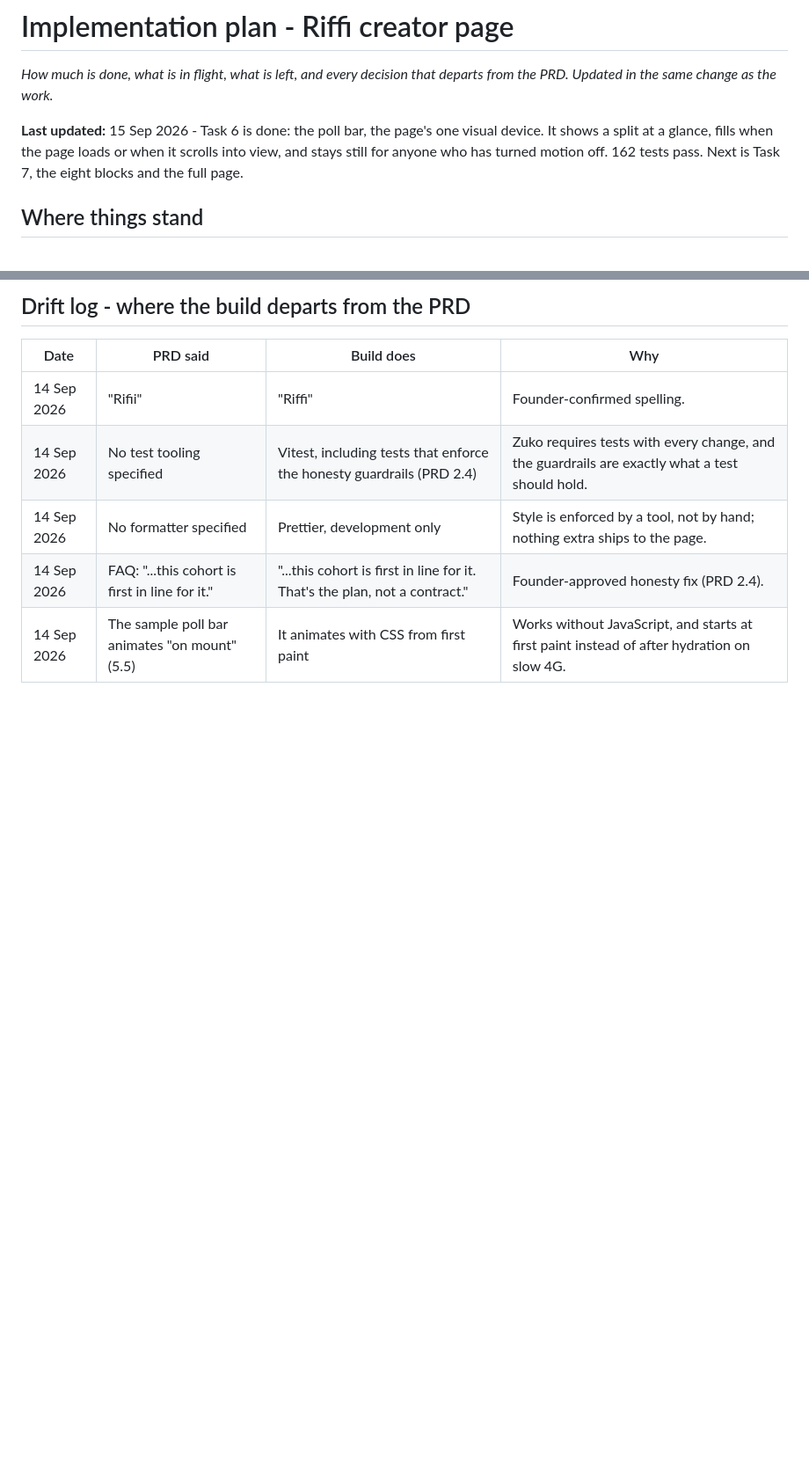
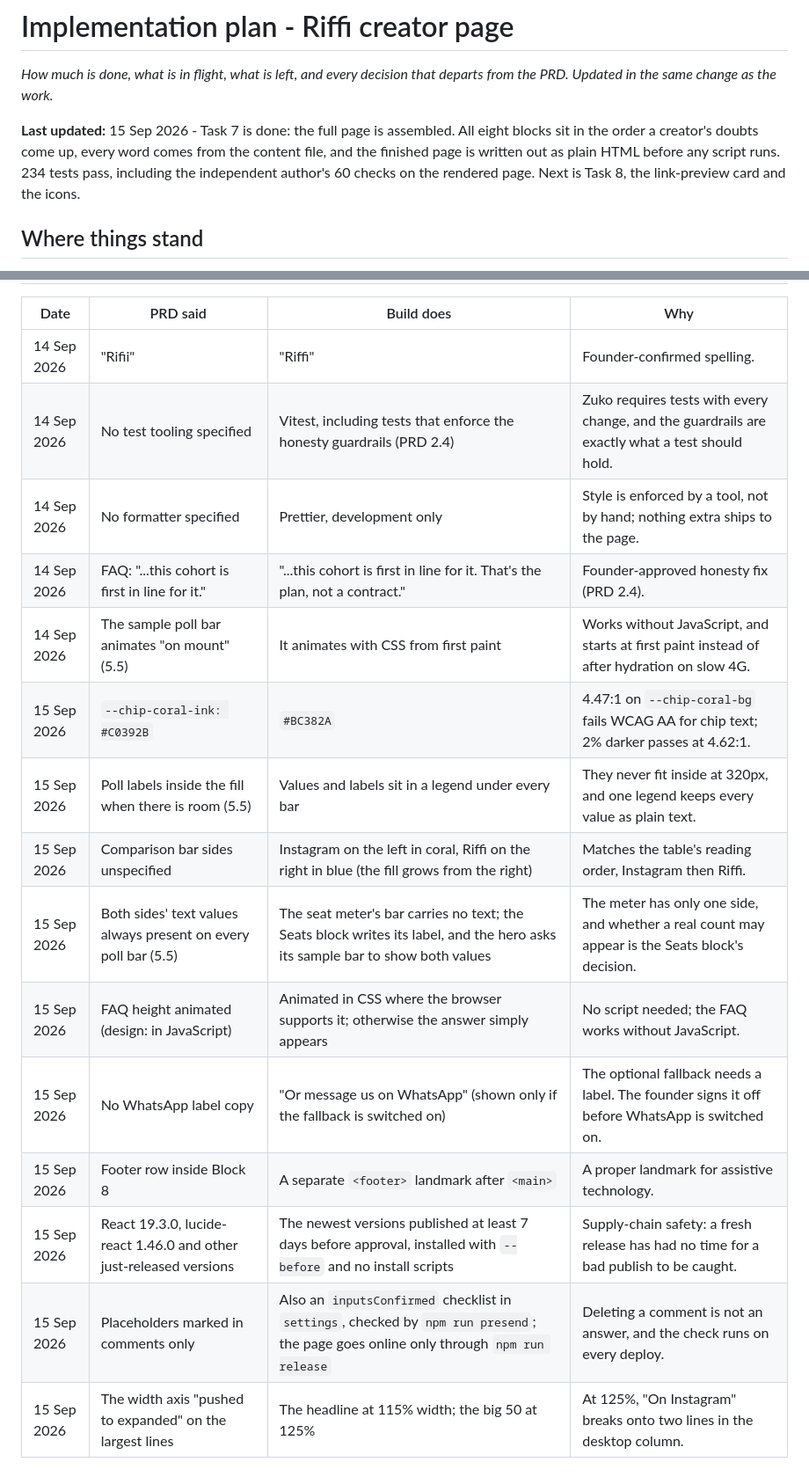
Before and after one commit to akshay09438/RiffiCreator, a Markdown page: docs/implementation-plan.md, 2 parts joined by grey strips. Shown at 88% size. GitHub-like rendering; blank space fills up the shorter version.

Commit message:
docs: record Task 7 and the founder-approved vote count timing fix
Co-Authored-By: Claude Opus 5 <noreply@anthropic.com>

```diff
--- a/docs/implementation-plan.md
+++ b/docs/implementation-plan.md
@@ -2,7 +2,7 @@
 
 _How much is done, what is in flight, what is left, and every decision that departs from the PRD. Updated in the same change as the work._
 
-**Last updated:** 15 Sep 2026 - Task 6 is done: the poll bar, the page's one visual device. It shows a split at a glance, fills when the page loads or when it scrolls into view, and stays still for anyone who has turned motion off. 162 tests pass. Next is Task 7, the eight blocks and the full page.
+**Last updated:** 15 Sep 2026 - Task 7 is done: the full page is assembled. All eight blocks sit in the order a creator's doubts come up, every word comes from the content file, and the finished page is written out as plain HTML before any script runs. 234 tests pass, including the independent author's 60 checks on the rendered page. Next is Task 8, the link-preview card and the icons.
 
 ## Where things stand
 
@@ -89,3 +90,13 @@ Plus: the brand kit (logo, colours, typefaces) arrives separately. The swap is `
 | 14 Sep 2026 | No formatter specified | Prettier, development only | Style is enforced by a tool, not by hand; nothing extra ships to the page. |
 | 14 Sep 2026 | FAQ: "...this cohort is first in line for it." | "...this cohort is first in line for it. That's the plan, not a contract." | Founder-approved honesty fix (PRD 2.4). |
 | 14 Sep 2026 | The sample poll bar animates "on mount" (5.5) | It animates with CSS from first paint | Works without JavaScript, and starts at first paint instead of after hydration on slow 4G. |
+| 15 Sep 2026 | `--chip-coral-ink: #C0392B` | `#BC382A` | 4.47:1 on `--chip-coral-bg` fails WCAG AA for chip text; 2% darker passes at 4.62:1. |
+| 15 Sep 2026 | Poll labels inside the fill when there is room (5.5) | Values and labels sit in a legend under every bar | They never fit inside at 320px, and one legend keeps every value as plain text. |
+| 15 Sep 2026 | Comparison bar sides unspecified | Instagram on the left in coral, Riffi on the right in blue (the fill grows from the right) | Matches the table's reading order, Instagram then Riffi. |
+| 15 Sep 2026 | Both sides' text values always present on every poll bar (5.5) | The seat meter's bar carries no text; the Seats block writes its label, and the hero asks its sample bar to show both values | The meter has only one side, and whether a real count may appear is the Seats block's decision. |
+| 15 Sep 2026 | FAQ height animated (design: in JavaScript) | Animated in CSS where the browser supports it; otherwise the answer simply appears | No script needed; the FAQ works without JavaScript. |
+| 15 Sep 2026 | No WhatsApp label copy | "Or message us on WhatsApp" (shown only if the fallback is switched on) | The optional fallback needs a label. The founder signs it off before WhatsApp is switched on. |
+| 15 Sep 2026 | Footer row inside Block 8 | A separate `<footer>` landmark after `<main>` | A proper landmark for assistive technology. |
+| 15 Sep 2026 | React 19.3.0, lucide-react 1.46.0 and other just-released versions | The newest versions published at least 7 days before approval, installed with `--before` and no install scripts | Supply-chain safety: a fresh release has had no time for a bad publish to be caught. |
+| 15 Sep 2026 | Placeholders marked in comments only | Also an `inputsConfirmed` checklist in `settings`, checked by `npm run presend`; the page goes online only through `npm run release` | Deleting a comment is not an answer, and the check runs on every deploy. |
+| 15 Sep 2026 | The width axis "pushed to expanded" on the largest lines | The headline at 115% width; the big 50 at 125% | At 125%, "On Instagram" breaks onto two lines in the desktop column. |
```
Also changed, not shown: other parts of docs/implementation-plan.md (+3 -2 lines), 1 other file.
